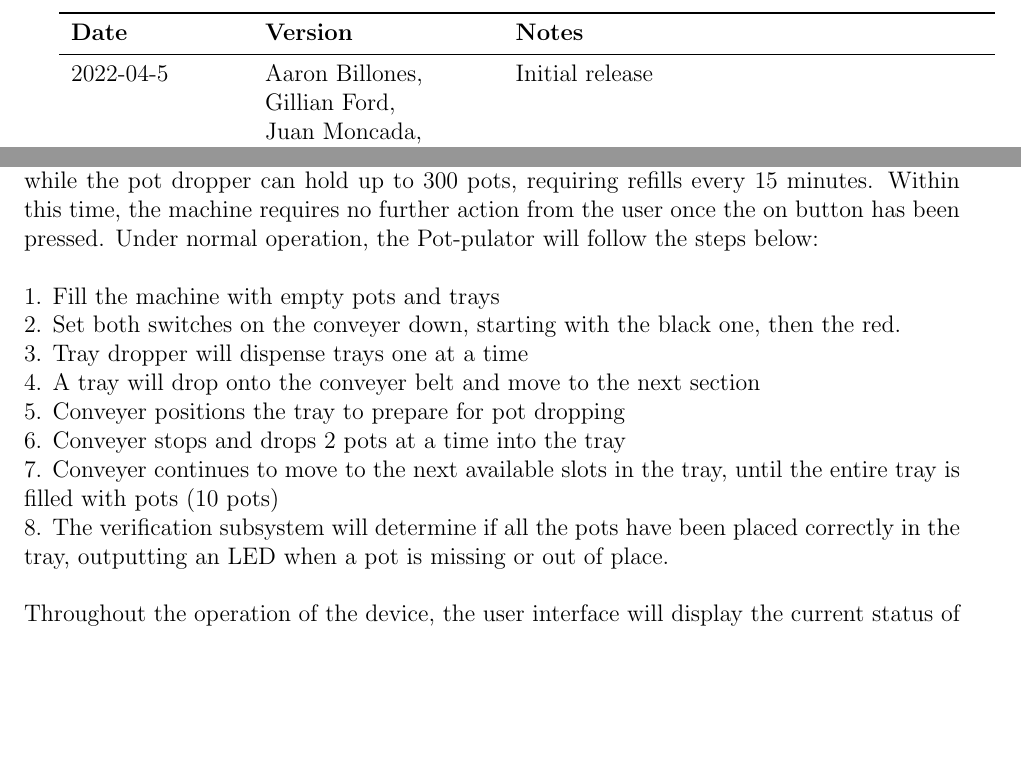
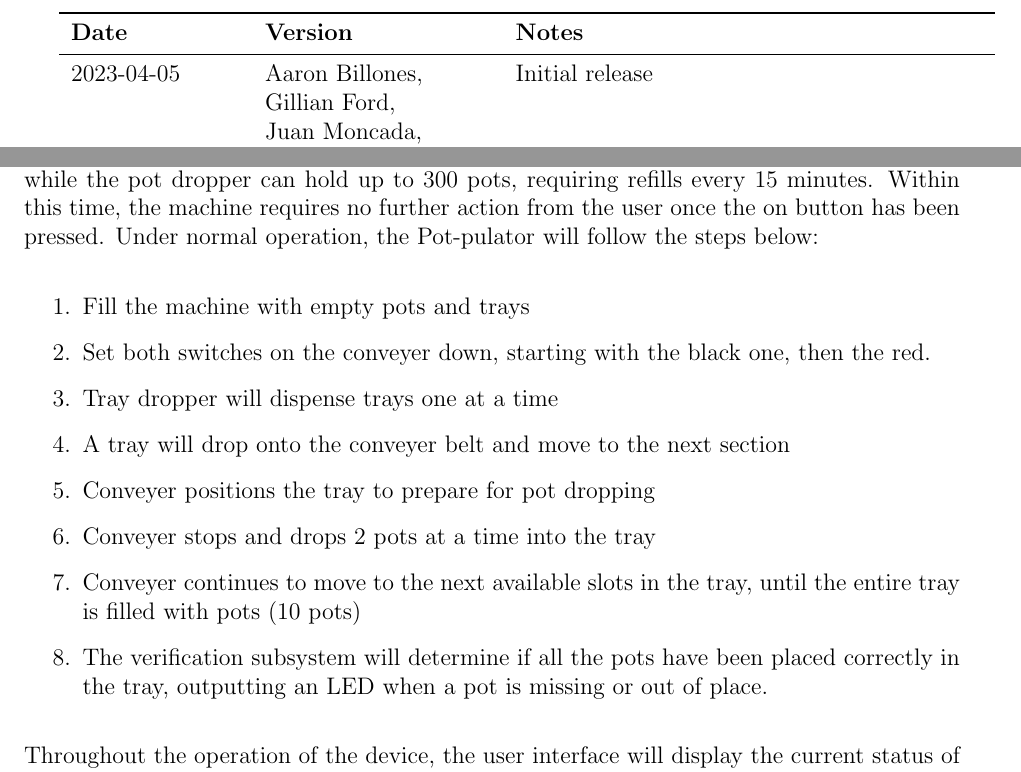
Before and after one commit to aaronbilly22/The_Nursery_Project, a LaTeX document (docs/UserGuide/UserGuide.tex): two parts of pages 2 and 4 of 11, joined at a grey line, cut so that both start at the same text, the shorter picture padded with empty space. Compiled offline with pdfLaTeX.

Commit message:
user guide edits

```diff
--- a/docs/UserGuide/UserGuide.tex
+++ b/docs/UserGuide/UserGuide.tex
@@ -37,7 +37,7 @@
 
 \author{Aaron Billones, billonea\\Gillian Ford, fordg\\Juan Moncada, moncadaj\\Steven Ramundi, ramundis}
 
-\date{April 5, 2022}
+\date{April 5, 2023}
 
 \input{../Comments}
 \input{../Common}
@@ -52,7 +52,7 @@
 \begin{tabularx}{\textwidth}{p{3cm}p{4cm}X}
     \toprule {\bf Date} & {\bf Version} & {\bf Notes}\\
     \midrule
-    2022-04-5 & Aaron Billones,& Initial release\\&Gillian Ford,\\&Juan Moncada,\\&Steven Ramundi \\
+    2023-04-05 & Aaron Billones,& Initial release\\&Gillian Ford,\\&Juan Moncada,\\&Steven Ramundi \\
 
     \bottomrule
 \end{tabularx}
@@ -74,22 +74,24 @@ Welcome to the user manual for the Pot-pulator - a machine designed to assist Sh
 \subsection{Operation Steps}
 When using the Pot-pulator, start by fulling the machine with trays in the tray dropper section, and empty pots in the pot dropper section. The tray dropper can hold 30 trays, while the pot dropper can hold up to 300 pots, requiring refills every 15 minutes. Within this time, the machine requires no further action from the user once the on button has been pressed. Under normal operation, the Pot-pulator will follow the steps below:
 \\
-\\ \noindent 1.	Fill the machine with empty pots and trays\\
-\noindent 2.	Set both switches on the conveyer down, starting with the black one, then the red.
+\begin{enumerate}
+\item Fill the machine with empty pots and trays
+\item Set both switches on the conveyer down, starting with the black one, then the red.
 
- \noindent 3.	Tray dropper will dispense trays one at a time
+\item Tray dropper will dispense trays one at a time
 
- \noindent 4.	A tray will drop onto the conveyer belt and move to the next section
+\item A tray will drop onto the conveyer belt and move to the next section
 
- \noindent 5.	Conveyer positions the tray to prepare for pot dropping
+\item Conveyer positions the tray to prepare for pot dropping
 
- \noindent 6.	Conveyer stops and drops 2 pots at a time into the tray
+\item Conveyer stops and drops 2 pots at a time into the tray
 
- \noindent 7.	Conveyer continues to move to the next available slots in the tray, until the entire tray is filled with pots (10 pots)
+\item Conveyer continues to move to the next available slots in the tray, until the entire tray is filled with pots (10 pots)
 
- \noindent 8.	The verification subsystem will determine if all the pots have been placed correctly in the tray, outputting an LED when a pot is missing or out of place.
-\\
-\\ \noindent Throughout the operation of the device, the user interface will display the current status of the machine. To learn more about the user interface and how to navigate it, please refer to the "User Interface" section of this manual.
+\item The verification subsystem will determine if all the pots have been placed correctly in the tray, outputting an LED when a pot is missing or out of place. \\
+\end{enumerate}
+
+\noindent Throughout the operation of the device, the user interface will display the current status of the machine. To learn more about the user interface and how to navigate it, please refer to the "User Interface" section of this manual.
 \subsection{Safety and Precautions}
 When refilling pots and trays, ensure that the machine is turned off. Once they have been loaded into the system, the user can then turn on the machine for operation.
 \section{User Interface}
```
Also changed, not shown: docs/Design/SoftDetailedDes/MIS.tex (+6 -6 lines), docs/UserGuide/UserGuide.pdf.
